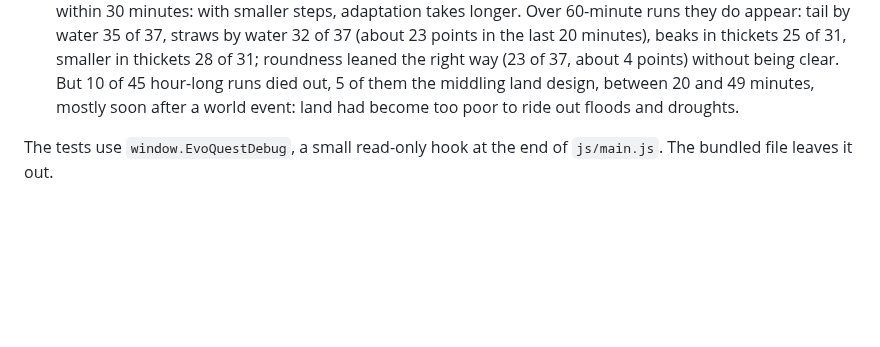
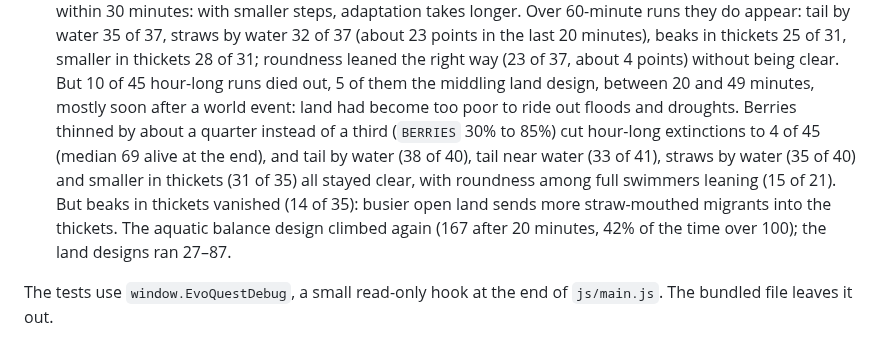
Before and after one commit to sam-sheridan/evoquest, a Markdown page: README.md, the part around the change. GitHub-like rendering; blank space fills up the shorter version.

Commit message:
README: results of the 30-minute balance check and hour-long adaptation test with berries thinned by a quarter
Co-Authored-By: Claude Opus 5.5 <noreply@anthropic.com>
Claude-Session: https://claude.ai/code/session_011ZnnLdb1BDs3qyHaw8PBGq

```diff
--- a/README.md
+++ b/README.md
@@ -1465,6 +1465,12 @@ python3 tests/scenarios.py 6 15
   roundness leaned the right way (23 of 37, about 4 points) without being clear. But 10 of 45 hour-long runs died
   out, 5 of them the middling land design, between 20 and 49 minutes, mostly soon after a world event: land had
   become too poor to ride out floods and droughts.
+  Berries thinned by about a quarter instead of a third (`BERRIES` 30% to 85%) cut hour-long extinctions to 4 of
+  45 (median 69 alive at the end), and tail by water (38 of 40), tail near water (33 of 41), straws by water (35 of
+  40) and smaller in thickets (31 of 35) all stayed clear, with roundness among full swimmers leaning (15 of 21).
+  But beaks in thickets vanished (14 of 35): busier open land sends more straw-mouthed migrants into the thickets.
+  The aquatic balance design climbed again (167 after 20 minutes, 42% of the time over 100); the land designs ran
+  27–87.
 
 The tests use `window.EvoQuestDebug`, a small read-only hook at the end of `js/main.js`. The bundled file leaves
 it out.
```
